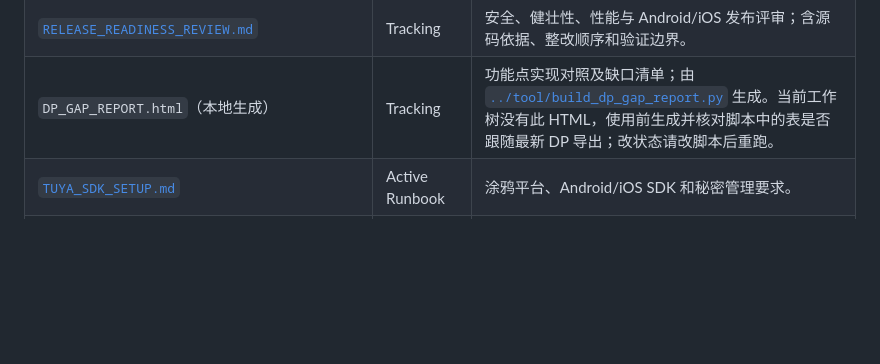
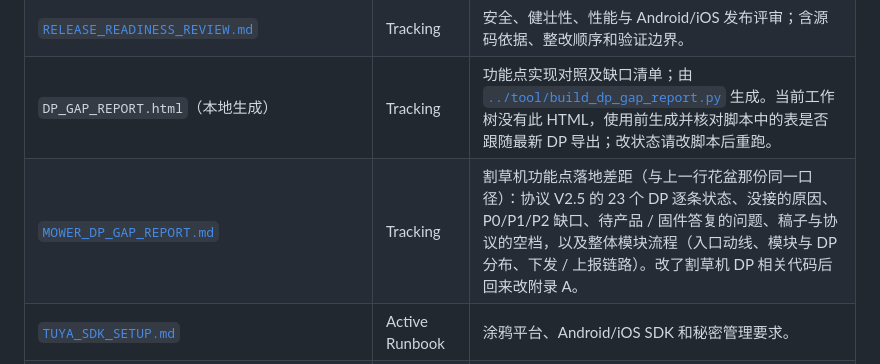
Before and after one commit to duuu233/flowerpot, a Markdown page: docs/README.md, the part around the change. GitHub-like rendering; blank space fills up the shorter version.

```diff
--- a/docs/README.md
+++ b/docs/README.md
@@ -25,6 +25,7 @@
 | [`PRD_IMPLEMENTATION.md`](PRD_IMPLEMENTATION.md) | Tracking | PRD 功能落地和平台待联调项。 |
 | [`RELEASE_READINESS_REVIEW.md`](RELEASE_READINESS_REVIEW.md) | Tracking | 安全、健壮性、性能与 Android/iOS 发布评审；含源码依据、整改顺序和验证边界。 |
 | `DP_GAP_REPORT.html`（本地生成） | Tracking | 功能点实现对照及缺口清单；由 [`../tool/build_dp_gap_report.py`](../tool/build_dp_gap_report.py) 生成。当前工作树没有此 HTML，使用前生成并核对脚本中的表是否跟随最新 DP 导出；改状态请改脚本后重跑。 |
+| [`MOWER_DP_GAP_REPORT.md`](MOWER_DP_GAP_REPORT.md) | Tracking | 割草机功能点落地差距（与上一行花盆那份同一口径）：协议 V2.5 的 23 个 DP 逐条状态、没接的原因、P0/P1/P2 缺口、待产品 / 固件答复的问题、稿子与协议的空档，以及整体模块流程（入口动线、模块与 DP 分布、下发 / 上报链路）。改了割草机 DP 相关代码后回来改附录 A。 |
 | [`TUYA_SDK_SETUP.md`](TUYA_SDK_SETUP.md) | Active Runbook | 涂鸦平台、Android/iOS SDK 和秘密管理要求。 |
 | [`BACKEND_TUYA_HOME_ID.md`](BACKEND_TUYA_HOME_ID.md) | Active | 涂鸦家庭 id 的来源与归属，登录响应 `tuYaHomeId` 字段与回写接口的后端需求，以及 App 侧当前的优先级与自愈行为。 |
 | [`FLUTTER_PROJECT_ARCHITECTURE.md`](FLUTTER_PROJECT_ARCHITECTURE.md) | Design Reference | 目标架构；与当前源码冲突时不作为实现事实。 |
```
Also changed, not shown: docs/MOWER_DP_GAP_REPORT.md (added, +361 -0 lines).
